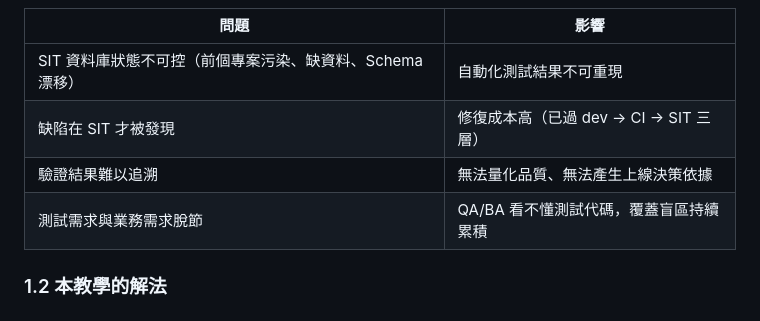
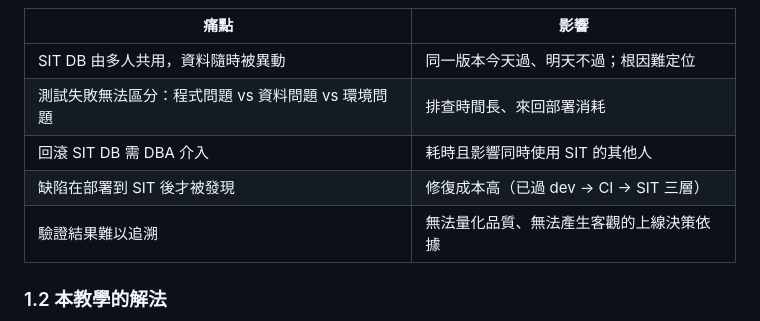
Before and after one commit to ChunPingWang/pre-site-tutorial, a Markdown page: README.md, the part around one of its changes. GitHub-like rendering.

````diff
--- a/README.md
+++ b/README.md
@@ -50,11 +56,12 @@ flowchart LR
 ```
 
-| 問題 | 影響 |
+| 痛點 | 影響 |
 |------|------|
-| SIT 資料庫狀態不可控（前個專案污染、缺資料、Schema 漂移） | 自動化測試結果不可重現 |
-| 缺陷在 SIT 才被發現 | 修復成本高（已過 dev → CI → SIT 三層） |
-| 驗證結果難以追溯 | 無法量化品質、無法產生上線決策依據 |
-| 測試需求與業務需求脫節 | QA/BA 看不懂測試代碼，覆蓋盲區持續累積 |
+| SIT DB 由多人共用，資料隨時被異動 | 同一版本今天過、明天不過；根因難定位 |
+| 測試失敗無法區分：程式問題 vs 資料問題 vs 環境問題 | 排查時間長、來回部署消耗 |
+| 回滾 SIT DB 需 DBA 介入 | 耗時且影響同時使用 SIT 的其他人 |
+| 缺陷在部署到 SIT 後才被發現 | 修復成本高（已過 dev → CI → SIT 三層） |
+| 驗證結果難以追溯 | 無法量化品質、無法產生客觀的上線決策依據 |
 
 ### 1.2 本教學的解法
 
````
Also changed, not shown: other parts of README.md (+15 -9 lines).
